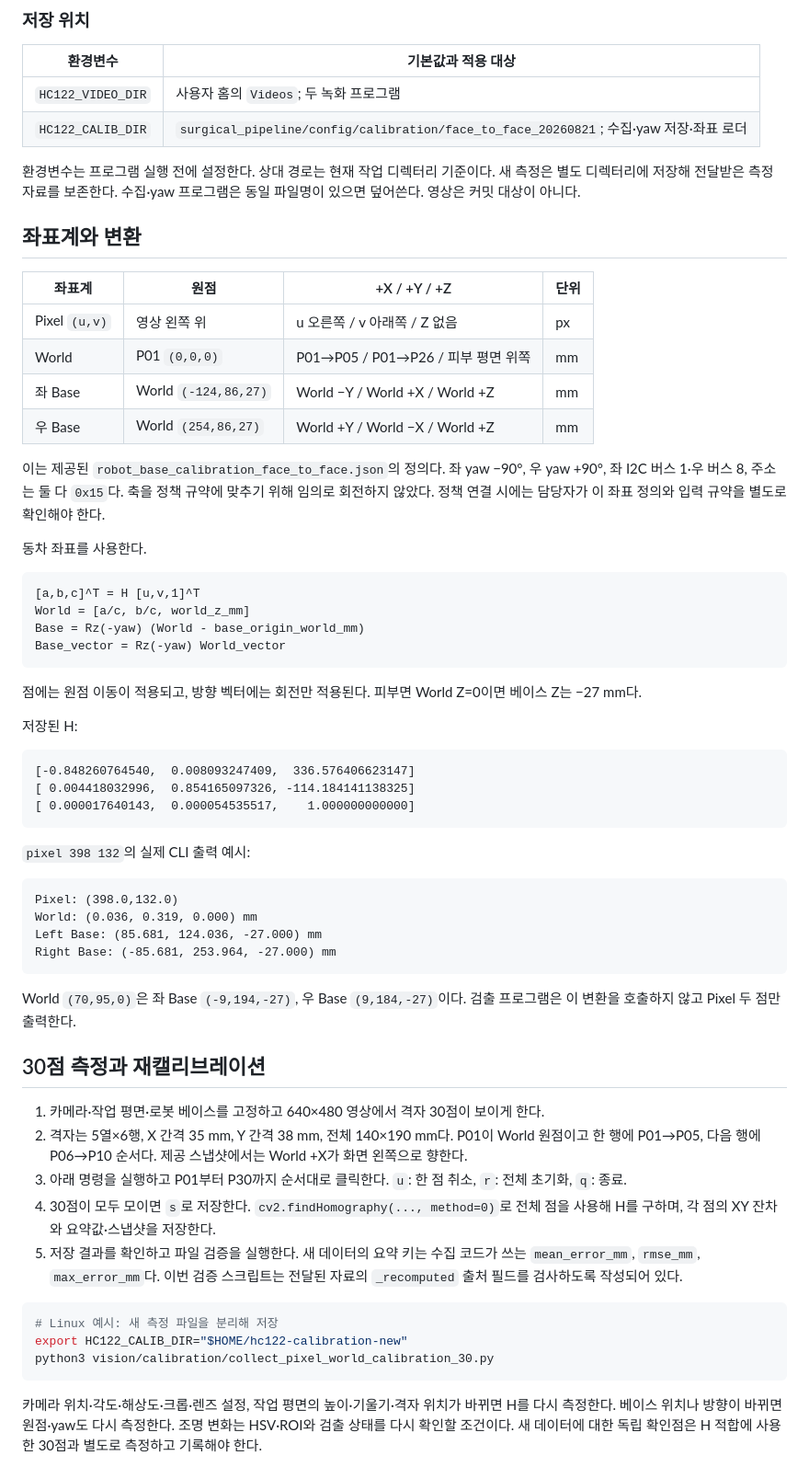
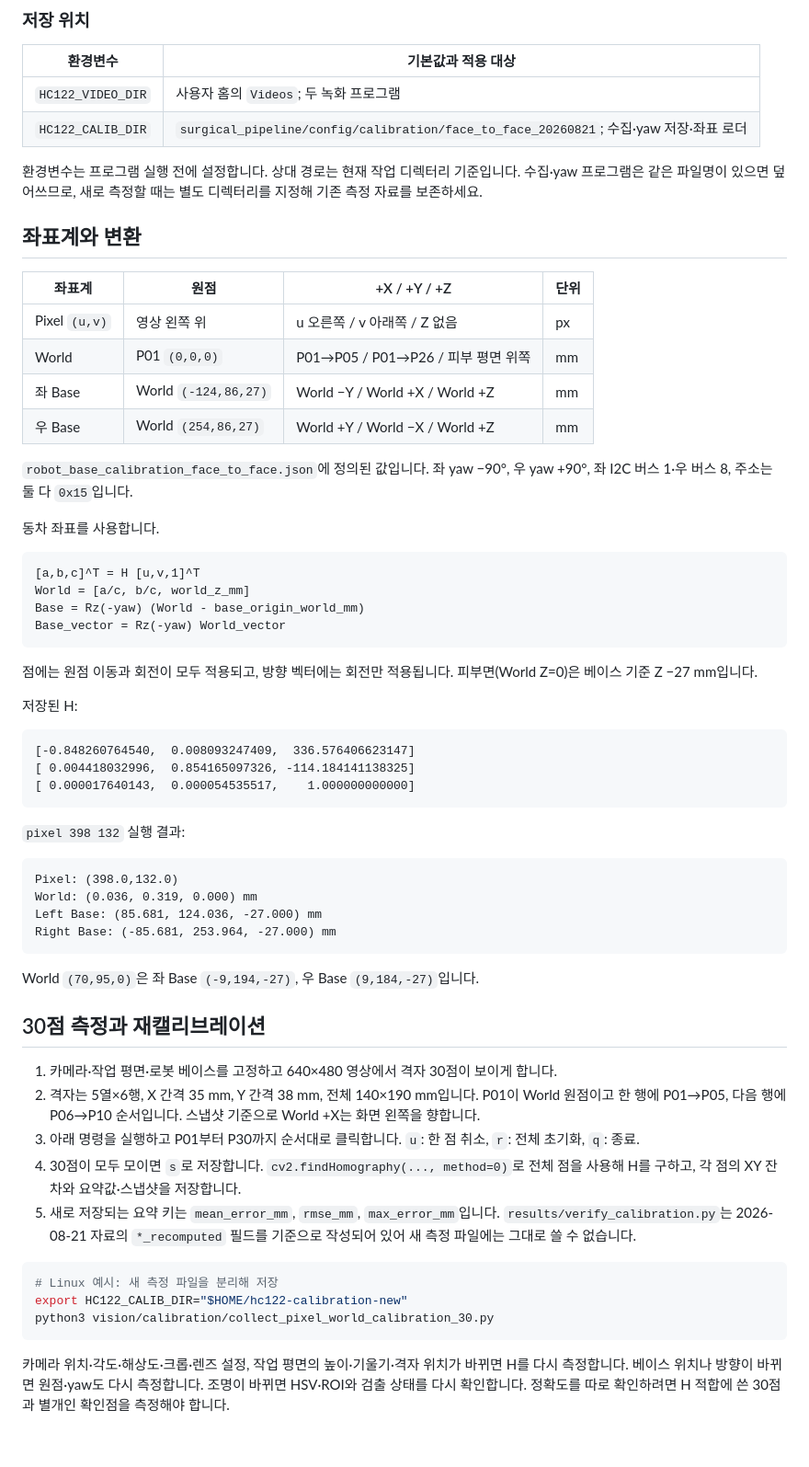
Before and after one commit to 6282pjh/26_HC122, a Markdown page: vision/README.md, the part around one of its changes. Shown at 92% size. Drawn GitHub-style; blank space fills up the shorter version.

````diff
--- a/vision/README.md
+++ b/vision/README.md
@@ -83,7 +77,7 @@ HSV의 H는 OpenCV의 0–179 범위이며 `[0,H1_MAX]`와 `[H2_MIN,179]` 마스
 | `HC122_VIDEO_DIR` | 사용자 홈의 `Videos`; 두 녹화 프로그램 |
 | `HC122_CALIB_DIR` | `surgical_pipeline/config/calibration/face_to_face_20260821`; 수집·yaw 저장·좌표 로더 |
 
-환경변수는 프로그램 실행 전에 설정한다. 상대 경로는 현재 작업 디렉터리 기준이다. 새 측정은 별도 디렉터리에 저장해 전달받은 측정 자료를 보존한다. 수집·yaw 프로그램은 동일 파일명이 있으면 덮어쓴다. 영상은 커밋 대상이 아니다.
+환경변수는 프로그램 실행 전에 설정합니다. 상대 경로는 현재 작업 디렉터리 기준입니다. 수집·yaw 프로그램은 같은 파일명이 있으면 덮어쓰므로, 새로 측정할 때는 별도 디렉터리를 지정해 기존 측정 자료를 보존하세요.
 
 ## 좌표계와 변환
 
@@ -94,9 +88,9 @@ HSV의 H는 OpenCV의 0–179 범위이며 `[0,H1_MAX]`와 `[H2_MIN,179]` 마스
 | 좌 Base | World `(-124,86,27)` | World −Y / World +X / World +Z | mm |
 | 우 Base | World `(254,86,27)` | World +Y / World −X / World +Z | mm |
 
-이는 제공된 `robot_base_calibration_face_to_face.json`의 정의다. 좌 yaw −90°, 우 yaw +90°, 좌 I2C 버스 1·우 버스 8, 주소는 둘 다 `0x15`다. 축을 정책 규약에 맞추기 위해 임의로 회전하지 않았다. 정책 연결 시에는 담당자가 이 좌표 정의와 입력 규약을 별도로 확인해야 한다.
+`robot_base_calibration_face_to_face.json`에 정의된 값입니다. 좌 yaw −90°, 우 yaw +90°, 좌 I2C 버스 1·우 버스 8, 주소는 둘 다 `0x15`입니다.
 
-동차 좌표를 사용한다.
+동차 좌표를 사용합니다.
 
 ```text
 [a,b,c]^T = H [u,v,1]^T
@@ -105,7 +99,7 @@ Base = Rz(-yaw) (World - base_origin_world_mm)
 Base_vector = Rz(-yaw) World_vector
 ```
 
-점에는 원점 이동이 적용되고, 방향 벡터에는 회전만 적용된다. 피부면 World Z=0이면 베이스 Z는 −27 mm다.
+점에는 원점 이동과 회전이 모두 적용되고, 방향 벡터에는 회전만 적용됩니다. 피부면(World Z=0)은 베이스 기준 Z −27 mm입니다.
 
 저장된 H:
 
@@ -115,7 +109,7 @@ Base_vector = Rz(-yaw) World_vector
 [ 0.000017640143,  0.000054535517,    1.000000000000]
 ```
 
-`pixel 398 132`의 실제 CLI 출력 예시:
+`pixel 398 132` 실행 결과:
 
 ```text
 Pixel: (398.0,132.0)
@@ -124,15 +118,15 @@ Left Base: (85.681, 124.036, -27.000) mm
 Right Base: (-85.681, 253.964, -27.000) mm
 ```
 
-World `(70,95,0)`은 좌 Base `(-9,194,-27)`, 우 Base `(9,184,-27)`이다. 검출 프로그램은 이 변환을 호출하지 않고 Pixel 두 점만 출력한다.
+World `(70,95,0)`은 좌 Base `(-9,194,-27)`, 우 Base `(9,184,-27)`입니다.
 
 ## 30점 측정과 재캘리브레이션
 
-1. 카메라·작업 평면·로봇 베이스를 고정하고 640×480 영상에서 격자 30점이 보이게 한다.
-2. 격자는 5열×6행, X 간격 35 mm, Y 간격 38 mm, 전체 140×190 mm다. P01이 World 원점이고 한 행에 P01→P05, 다음 행에 P06→P10 순서다. 제공 스냅샷에서는 World +X가 화면 왼쪽으로 향한다.
-3. 아래 명령을 실행하고 P01부터 P30까지 순서대로 클릭한다. `u`: 한 점 취소, `r`: 전체 초기화, `q`: 종료.
-4. 30점이 모두 모이면 `s`로 저장한다. `cv2.findHomography(..., method=0)`로 전체 점을 사용해 H를 구하며, 각 점의 XY 잔차와 요약값·스냅샷을 저장한다.
-5. 저장 결과를 확인하고 파일 검증을 실행한다. 새 데이터의 요약 키는 수집 코드가 쓰는 `mean_error_mm`, `rmse_mm`, `max_error_mm`다. 이번 검증 스크립트는 전달된 자료의 `_recomputed` 출처 필드를 검사하도록 작성되어 있다.
+1. 카메라·작업 평면·로봇 베이스를 고정하고 640×480 영상에서 격자 30점이 보이게 합니다.
+2. 격자는 5열×6행, X 간격 35 mm, Y 간격 38 mm, 전체 140×190 mm입니다. P01이 World 원점이고 한 행에 P01→P05, 다음 행에 P06→P10 순서입니다. 스냅샷 기준으로 World +X는 화면 왼쪽을 향합니다.
+3. 아래 명령을 실행하고 P01부터 P30까지 순서대로 클릭합니다. `u`: 한 점 취소, `r`: 전체 초기화, `q`: 종료.
+4. 30점이 모두 모이면 `s`로 저장합니다. `cv2.findHomography(..., method=0)`로 전체 점을 사용해 H를 구하고, 각 점의 XY 잔차와 요약값·스냅샷을 저장합니다.
+5. 새로 저장되는 요약 키는 `mean_error_mm`, `rmse_mm`, `max_error_mm`입니다. `results/verify_calibration.py`는 2026-08-21 자료의 `*_recomputed` 필드를 기준으로 작성되어 있어 새 측정 파일에는 그대로 쓸 수 없습니다.
 
 ```bash
 # Linux 예시: 새 측정 파일을 분리해 저장
@@ -140,5 +134,5 @@ export HC122_CALIB_DIR="$HOME/hc122-calibration-new"
 python3 vision/calibration/collect_pixel_world_calibration_30.py
 ```
 
-카메라 위치·각도·해상도·크롭·렌즈 설정, 작업 평면의 높이·기울기·격자 위치가 바뀌면 H를 다시 측정한다. 베이스 위치나 방향이 바뀌면 원점·yaw도 다시 측정한다. 조명 변화는 HSV·ROI와 검출 상태를 다시 확인할 조건이다. 새 데이터에 대한 독립 확인점은 H 적합에 사용한 30점과 별도로 측정하고 기록해야 한다.
+카메라 위치·각도·해상도·크롭·렌즈 설정, 작업 평면의 높이·기울기·격자 위치가 바뀌면 H를 다시 측정합니다. 베이스 위치나 방향이 바뀌면 원점·yaw도 다시 측정합니다. 조명이 바뀌면 HSV·ROI와 검출 상태를 다시 확인합니다. 정확도를 따로 확인하려면 H 적합에 쓴 30점과 별개인 확인점을 측정해야 합니다.
 
````
Also changed, not shown: other parts of vision/README.md (+34 -45 lines), README.md (+1 -1 lines), world_model/README.md (+1 -1 lines).
